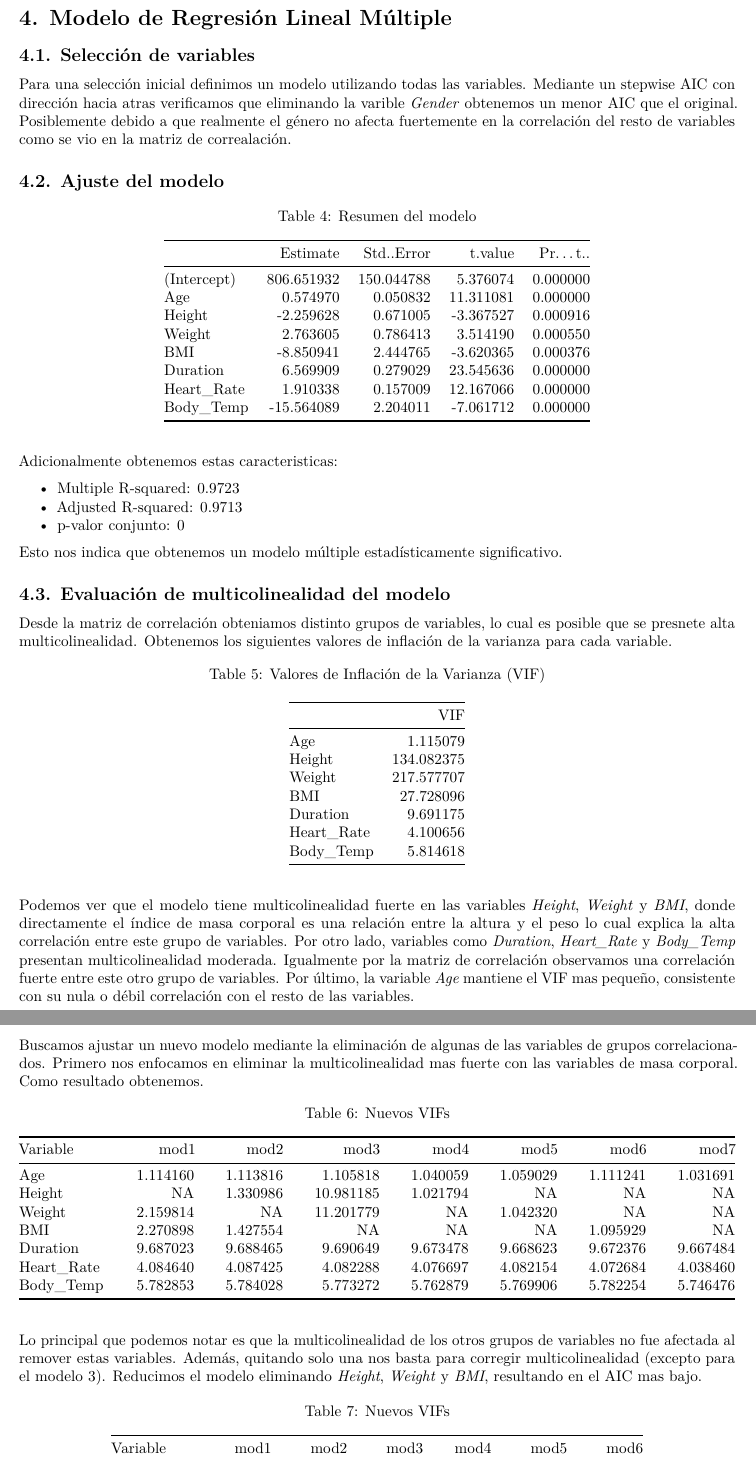
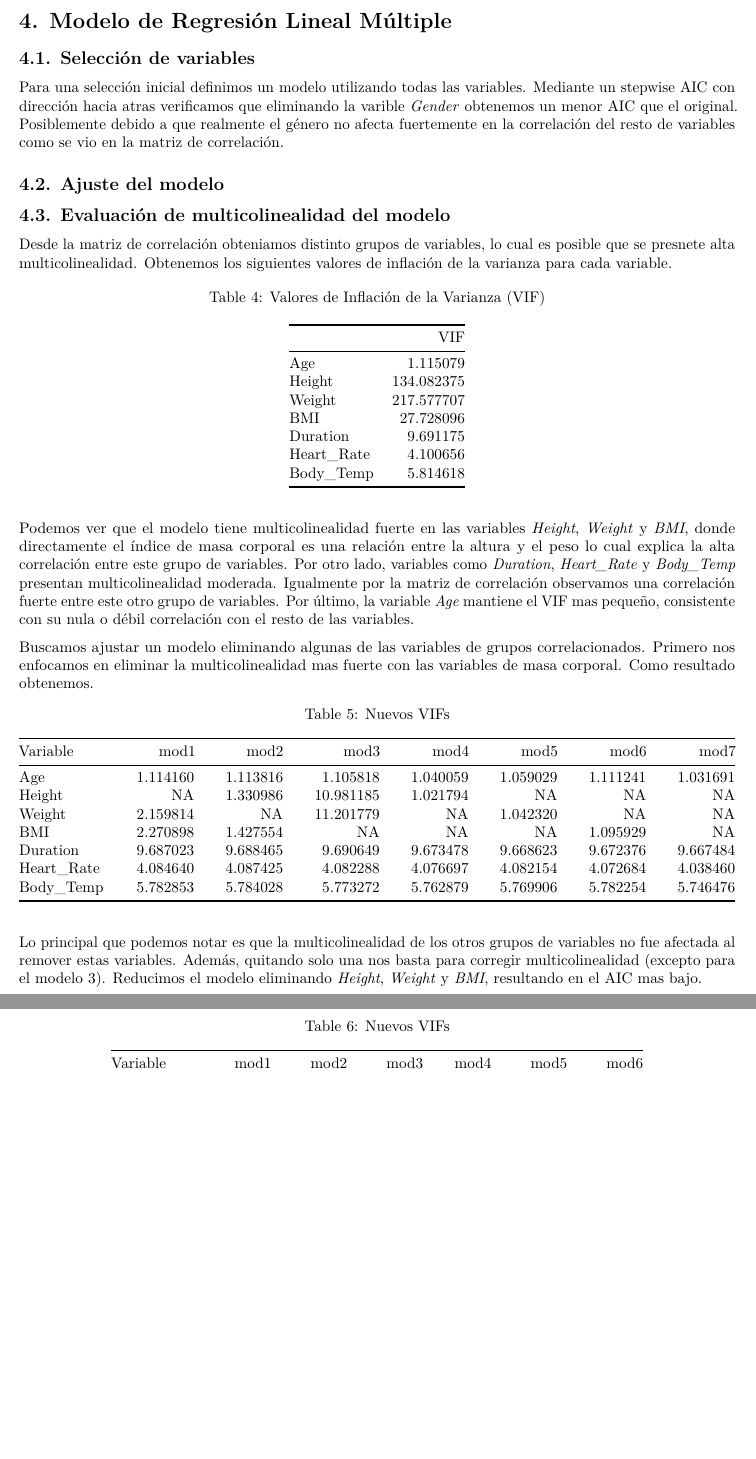
Before and after one commit to ndsn-alv/Modelos_Regresion, an R Markdown document (Proyecto_Final.Rmd): two parts of pages 8 and 9 of 13, joined at a grey line, cut so that both start at the same text, the shorter picture padded with empty space. Rendered offline with R 4.5, knitr and Pandoc, then LaTeX, with nearby package versions.

Commit message:
Limpieza del documento

````diff
--- a/Proyecto_Final.Rmd
+++ b/Proyecto_Final.Rmd
@@ -532,7 +532,7 @@ bandas_orig[, c("fit", "lwr_conf", "upr_conf", "lwr_pred", "upr_pred")] <-
 
 ## 4.1. Selección de variables
 
-Para una selección inicial definimos un modelo utilizando todas las variables. Mediante un stepwise AIC con dirección hacia atras verificamos que eliminando la varible *Gender* obtenemos un menor AIC que el original. Posiblemente debido a que realmente el género no afecta fuertemente en la correlación del resto de variables como se vio en la matriz de correalación.
+Para una selección inicial definimos un modelo utilizando todas las variables. Mediante un stepwise AIC con dirección hacia atras verificamos que eliminando la varible *Gender* obtenemos un menor AIC que el original. Posiblemente debido a que realmente el género no afecta fuertemente en la correlación del resto de variables como se vio en la matriz de correlación.
 
 ## 4.2. Ajuste del modelo
 
@@ -550,15 +543,4 @@ kable(
-  caption = "Resumen del modelo",
-  digits = 6
-)
-
 ```
-Adicionalmente obtenemos estas caracteristicas:
-
-- Multiple R-squared: 0.9723
-- Adjusted R-squared: 0.9713
-- p-valor conjunto: 0
-
-Esto nos indica que obtenemos un modelo múltiple estadísticamente significativo.
 
 ## 4.3. Evaluación de multicolinealidad del modelo
 
@@ -578,7 +560,7 @@ kable(
 
 Podemos ver que el modelo tiene multicolinealidad fuerte en las variables *Height*, *Weight* y *BMI*, donde directamente el índice de masa corporal es una relación entre la altura y el peso lo cual explica la alta correlación entre este grupo de variables. Por otro lado, variables como *Duration*, *Heart_Rate* y *Body_Temp* presentan multicolinealidad moderada. Igualmente por la matriz de correlación observamos una correlación fuerte entre este otro grupo de variables. Por último, la variable *Age* mantiene el VIF mas pequeño, consistente con su nula o débil correlación con el resto de las variables.
 
-Buscamos ajustar un nuevo modelo mediante la eliminación de algunas de las variables de grupos correlacionados. Primero nos enfocamos en eliminar la multicolinealidad mas fuerte con las variables de masa corporal. Como resultado obtenemos.
+Buscamos ajustar un modelo eliminando algunas de las variables de grupos correlacionados. Primero nos enfocamos en eliminar la multicolinealidad mas fuerte con las variables de masa corporal. Como resultado obtenemos.
 
 ```{r}
 mod1 <- lm(Calories ~ Age + Weight + BMI + Duration + Heart_Rate + Body_Temp, calories)
````
Also changed, not shown: Proyecto_Final.pdf, Proyecto_Final.Rmd (7 more changed lines), 1 other file.
